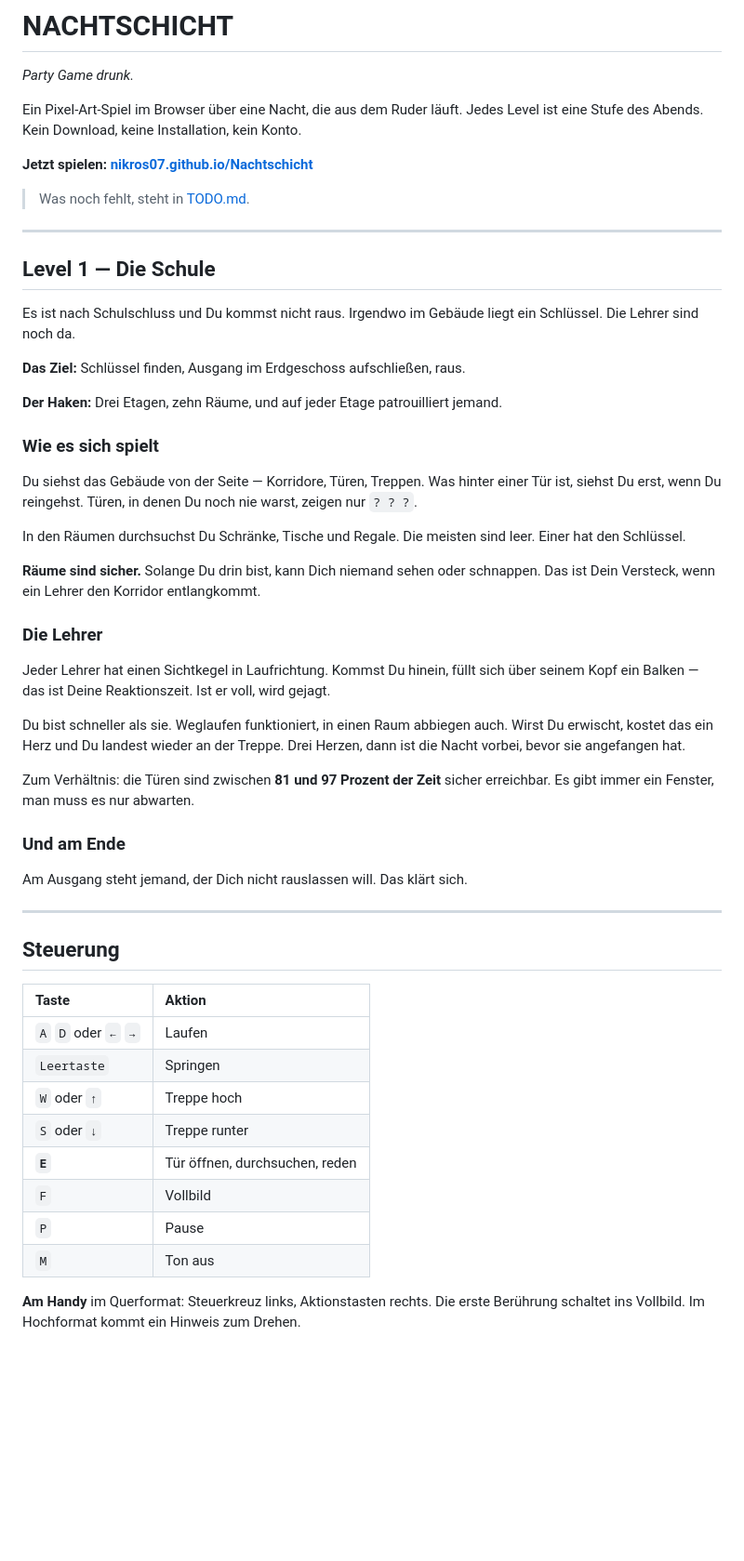
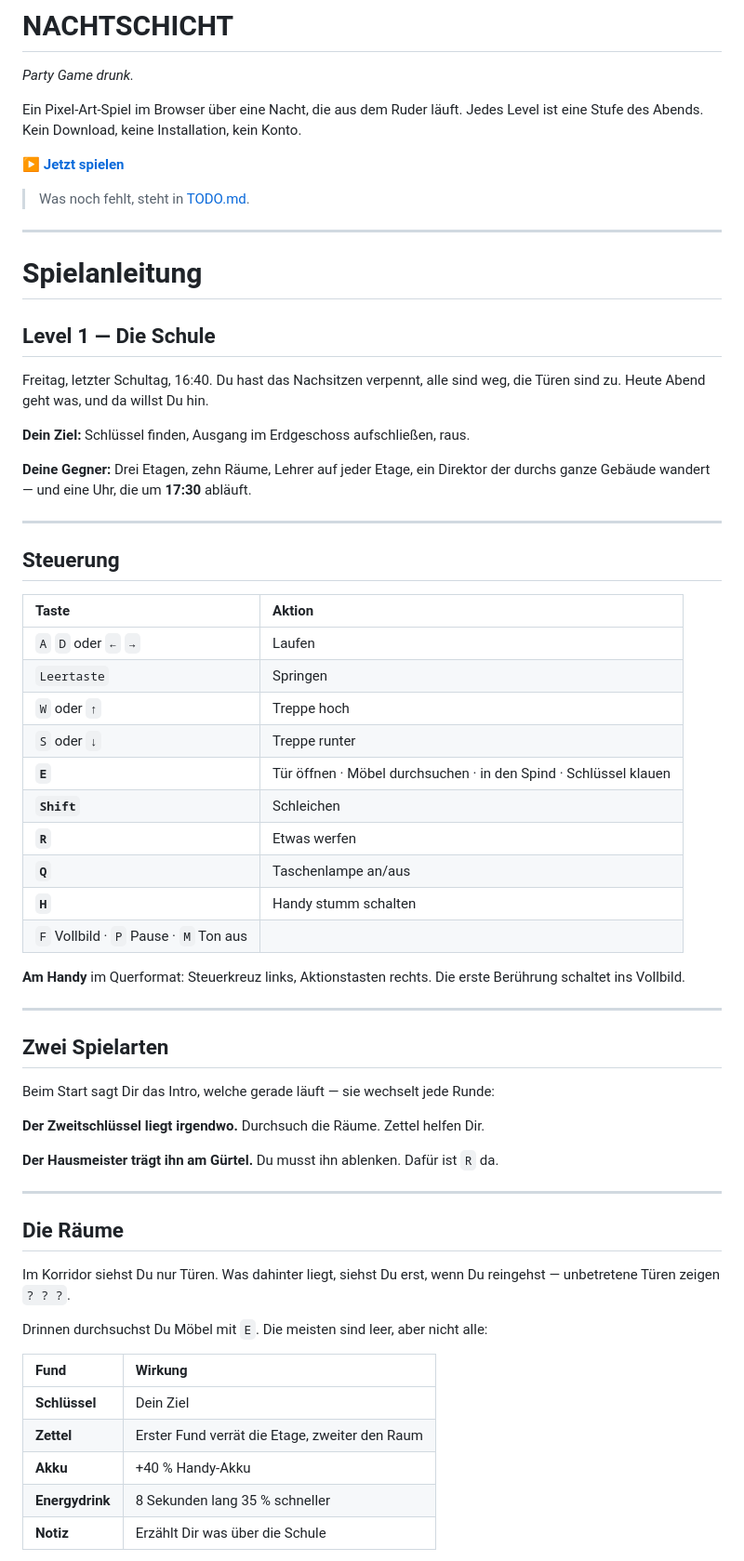
Before and after one commit to Nikros07/Nachtschicht, a Markdown page: README.md, the part around one of its changes. Shown at 93% size. Rendered like a GitHub page; blank space fills up the shorter version.

```diff
--- a/README.md
+++ b/README.md
@@ -5,49 +5,23 @@
 Ein Pixel-Art-Spiel im Browser über eine Nacht, die aus dem Ruder läuft. Jedes
 Level ist eine Stufe des Abends. Kein Download, keine Installation, kein Konto.
 
-**Jetzt spielen: [nikros07.github.io/Nachtschicht](https://nikros07.github.io/Nachtschicht/)**
+**▶ [Jetzt spielen](https://nikros07.github.io/Nachtschicht/)**
 
 > Was noch fehlt, steht in [TODO.md](TODO.md).
 
 ---
 
+# Spielanleitung
+
 ## Level 1 — Die Schule
 
-Es ist nach Schulschluss und Du kommst nicht raus. Irgendwo im Gebäude liegt ein
-Schlüssel. Die Lehrer sind noch da.
+Freitag, letzter Schultag, 16:40. Du hast das Nachsitzen verpennt, alle sind weg,
+die Türen sind zu. Heute Abend geht was, und da willst Du hin.
 
-**Das Ziel:** Schlüssel finden, Ausgang im Erdgeschoss aufschließen, raus.
+**Dein Ziel:** Schlüssel finden, Ausgang im Erdgeschoss aufschließen, raus.
 
-**Der Haken:** Drei Etagen, zehn Räume, und auf jeder Etage patrouilliert jemand.
-
-### Wie es sich spielt
-
-Du siehst das Gebäude von der Seite — Korridore, Türen, Treppen. Was hinter einer
-Tür ist, siehst Du erst, wenn Du reingehst. Türen, in denen Du noch nie warst,
-zeigen nur `? ? ?`.
-
-In den Räumen durchsuchst Du Schränke, Tische und Regale. Die meisten sind leer.
-Einer hat den Schlüssel.
-
-**Räume sind sicher.** Solange Du drin bist, kann Dich niemand sehen oder
-schnappen. Das ist Dein Versteck, wenn ein Lehrer den Korridor entlangkommt.
-
-### Die Lehrer
-
-Jeder Lehrer hat einen Sichtkegel in Laufrichtung. Kommst Du hinein, füllt sich
-über seinem Kopf ein Balken — das ist Deine Reaktionszeit. Ist er voll, wird
-gejagt.
-
-Du bist schneller als sie. Weglaufen funktioniert, in einen Raum abbiegen auch.
-Wirst Du erwischt, kostet das ein Herz und Du landest wieder an der Treppe.
-Drei Herzen, dann ist die Nacht vorbei, bevor sie angefangen hat.
-
-Zum Verhältnis: die Türen sind zwischen **81 und 97 Prozent der Zeit** sicher
-erreichbar. Es gibt immer ein Fenster, man muss es nur abwarten.
-
-### Und am Ende
-
-Am Ausgang steht jemand, der Dich nicht rauslassen will. Das klärt sich.
+**Deine Gegner:** Drei Etagen, zehn Räume, Lehrer auf jeder Etage, ein Direktor
+der durchs ganze Gebäude wandert — und eine Uhr, die um **17:30** abläuft.
 
 ---
 
@@ -59,10 +33,40 @@ Am Ausgang steht jemand, der Dich nicht rauslassen will. Das klärt sich.
 | `Leertaste` | Springen |
 | `W` oder `↑` | Treppe hoch |
 | `S` oder `↓` | Treppe runter |
-| **`E`** | Tür öffnen, durchsuchen, reden |
-| `F` | Vollbild |
-| `P` | Pause |
-| `M` | Ton aus |
+| **`E`** | Tür öffnen · Möbel durchsuchen · in den Spind · Schlüssel klauen |
+| **`Shift`** | Schleichen |
+| **`R`** | Etwas werfen |
+| **`Q`** | Taschenlampe an/aus |
+| **`H`** | Handy stumm schalten |
+| `F` Vollbild · `P` Pause · `M` Ton aus | |
 
 **Am Handy** im Querformat: Steuerkreuz links, Aktionstasten rechts. Die erste
-Berührung schaltet ins Vollbild. Im Hochformat kommt ein Hinweis zum Drehen.
+Berührung schaltet ins Vollbild.
+
+---
+
+## Zwei Spielarten
+
+Beim Start sagt Dir das Intro, welche gerade läuft — sie wechselt jede Runde:
+
+**Der Zweitschlüssel liegt irgendwo.** Durchsuch die Räume. Zettel helfen Dir.
+
+**Der Hausmeister trägt ihn am Gürtel.** Du musst ihn ablenken. Dafür ist `R` da.
+
+---
+
+## Die Räume
+
+Im Korridor siehst Du nur Türen. Was dahinter liegt, siehst Du erst, wenn Du
+reingehst — unbetretene Türen zeigen `? ? ?`.
+
+Drinnen durchsuchst Du Möbel mit `E`. Die meisten sind leer, aber nicht alle:
+
+| Fund | Wirkung |
+|:--|:--|
+| **Schlüssel** | Dein Ziel |
+| **Zettel** | Erster Fund verrät die Etage, zweiter den Raum |
+| **Akku** | +40 % Handy-Akku |
+| **Energydrink** | 8 Sekunden lang 35 % schneller |
+| **Notiz** | Erzählt Dir was über die Schule |
+
```
Also changed, not shown: other parts of README.md (+108 -29 lines), TODO.md (+22 -15 lines).
